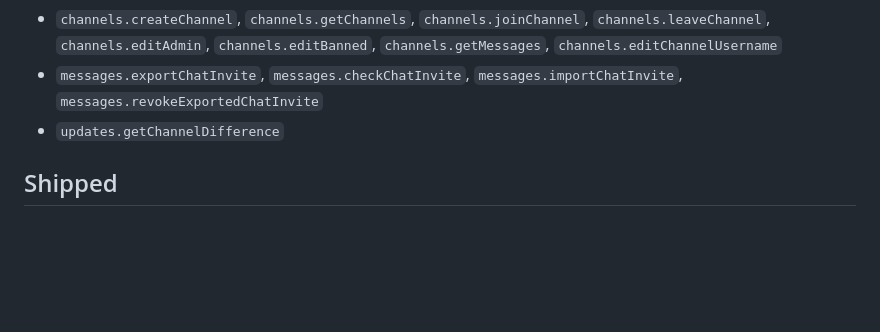
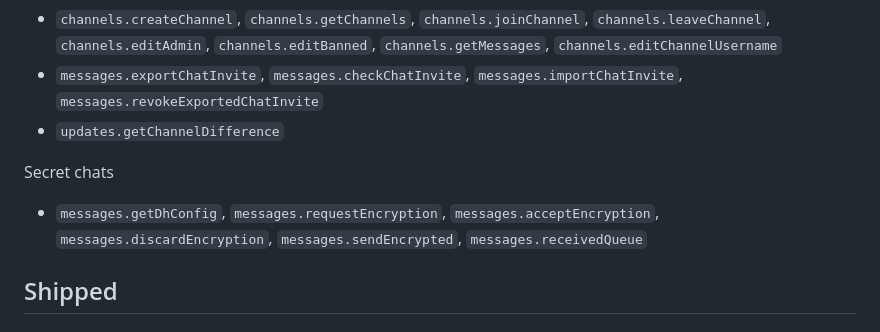
Before and after one commit to adambenhassen/telegram-server, a Markdown page: ROADMAP.md, the part around one of its changes. Drawn GitHub-style; blank space fills up the shorter version.

```diff
--- a/ROADMAP.md
+++ b/ROADMAP.md
@@ -83,6 +84,10 @@ Channels
 - `messages.exportChatInvite`, `messages.checkChatInvite`,
   `messages.importChatInvite`, `messages.revokeExportedChatInvite`
 - `updates.getChannelDifference`
+
+Secret chats
+- `messages.getDhConfig`, `messages.requestEncryption`, `messages.acceptEncryption`,
+  `messages.discardEncryption`, `messages.sendEncrypted`, `messages.receivedQueue`
 
 ## Shipped
 
```
Also changed, not shown: other parts of ROADMAP.md (+24 -15 lines).
